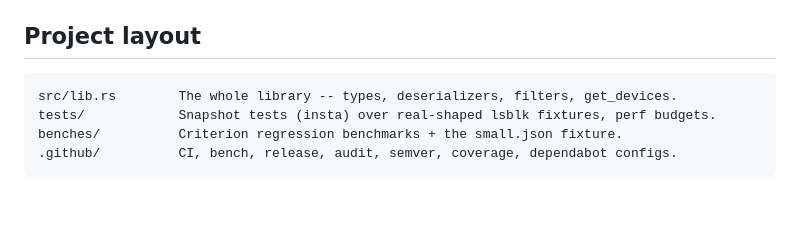
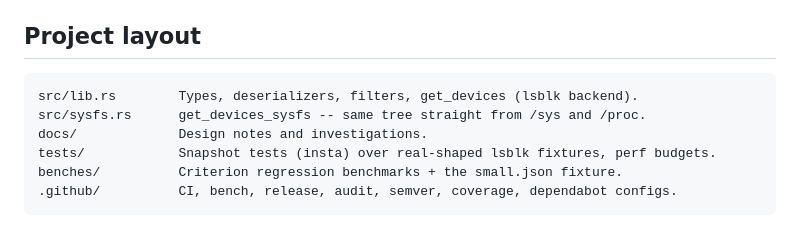
Before and after one commit to wiggels/blockdev, a Markdown page: CONTRIBUTING.md, the part around the change. Rendered like a GitHub page; blank space fills up the shorter version.

````diff
--- a/CONTRIBUTING.md
+++ b/CONTRIBUTING.md
@@ -24,7 +24,9 @@ explicitly on the Linux job.
 ## Project layout
 
 ```txt
-src/lib.rs        The whole library -- types, deserializers, filters, get_devices.
+src/lib.rs        Types, deserializers, filters, get_devices (lsblk backend).
+src/sysfs.rs      get_devices_sysfs -- same tree straight from /sys and /proc.
+docs/             Design notes and investigations.
 tests/            Snapshot tests (insta) over real-shaped lsblk fixtures, perf budgets.
 benches/          Criterion regression benchmarks + the small.json fixture.
 .github/          CI, bench, release, audit, semver, coverage, dependabot configs.
````
Also changed, not shown: README.md (+19 -0 lines), docs/sysfs-backend.md (added, +115 -0 lines).
